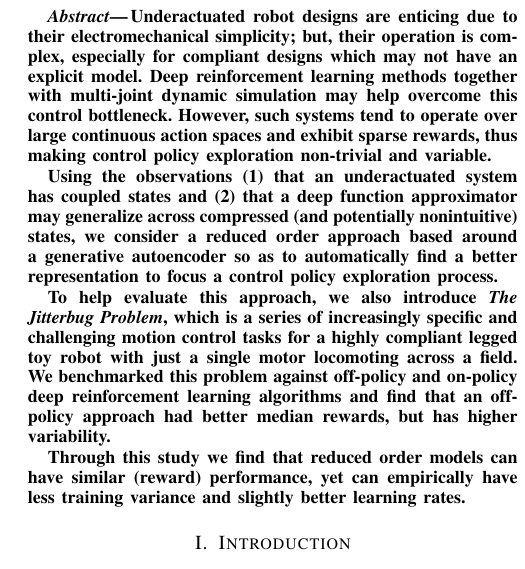
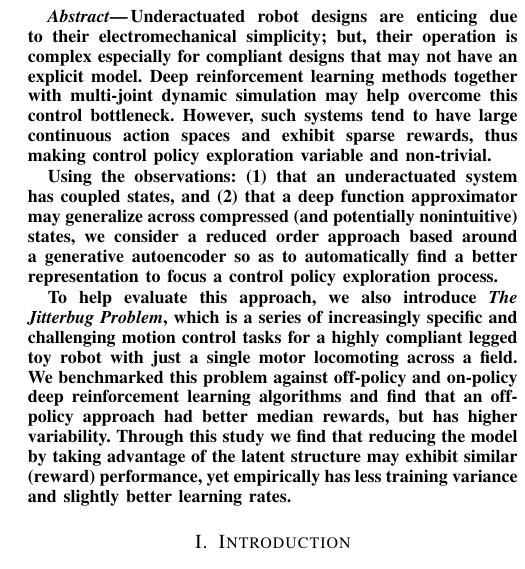
Before and after one commit to RoboticsDesignLab/jitterbug, a LaTeX paper (manuscript/root.tex): part of one column of page 1 of 7, cut so that both start at the same text. Compiled offline with pdfLaTeX.

Commit message:
Small abstract updates

```diff
--- a/manuscript/root.tex
+++ b/manuscript/root.tex
@@ -83,18 +83,17 @@
 %%%%%%%%%%%%%%%%%%%%%%%%%%%%%%%%%%%%%%%%%%%%%%%%%%%%%%%%%%%%%%%%%%%%%%%%%%%%%%%%
 \begin{abstract}
 
-Underactuated robot designs are enticing due to their electromechanical simplicity; but, their operation is complex, especially for compliant designs which may not have an explicit model.
-Deep reinforcement learning methods together with multi-joint dynamic simulation may help overcome this control bottleneck.  However, such systems tend to operate over large continuous action spaces and exhibit sparse rewards, thus making control policy exploration non-trivial and variable.
+Underactuated robot designs are enticing due to their electromechanical simplicity; but, their operation is complex especially for compliant designs that may not have an explicit model.
+Deep reinforcement learning methods together with multi-joint dynamic simulation may help overcome this control bottleneck.
+However, such systems tend to have large continuous action spaces and exhibit sparse rewards, thus making control policy exploration variable and non-trivial.
 
-Using the observations (1) that an underactuated system has coupled states and (2) that a deep function approximator may generalize across compressed (and potentially nonintuitive) states, we consider a reduced order approach based around a generative autoencoder so as to automatically find a better representation to focus a control policy exploration process.
+Using the observations: (1) that an underactuated system has coupled states, and (2) that a deep function approximator may generalize across compressed (and potentially nonintuitive) states, we consider a reduced order approach based around a generative autoencoder so as to automatically find a better representation to focus a control policy exploration process.
 
 %Motivated by this intuition we ...
 To help evaluate this approach, we also introduce \emph{The Jitterbug Problem}, which is a series of increasingly specific and challenging motion control tasks for a highly compliant legged toy robot with just a single motor locomoting across a field.
 %Compared to other benchmark problems this adds significant variation challenging the exploration process.
 We benchmarked this problem against off-policy and on-policy deep reinforcement learning algorithms and find that an off-policy approach had better median rewards, but has higher variability.
-
-Through this study we find that reduced order models can have similar (reward) performance, yet can empirically have less training variance and slightly better learning rates.
-%This suggests that for this class of robots reducing the model by taking advantage of the latent structure may provide benefits.
+Through this study we find that reducing the model by taking advantage of the latent structure may exhibit similar (reward) performance, yet empirically has less training variance and slightly better learning rates.
 
 \end{abstract}
 
```
Also changed, not shown: manuscript/root.pdf.
